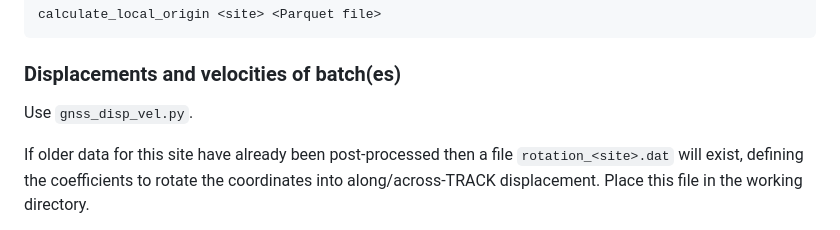
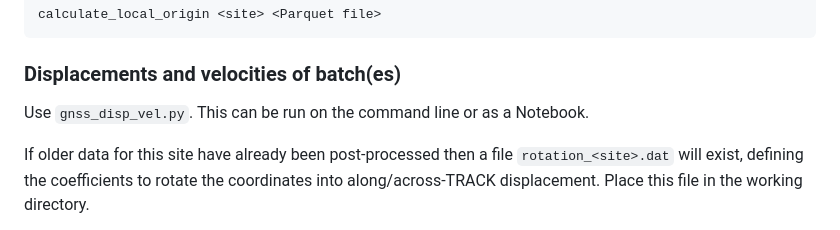
Before and after one commit to atedstone/gnssice, a Markdown page: README.md, the part around the change. Rendered like a GitHub page.

Commit message:
note that gnss_disp_vel can be run as notebook

```diff
--- a/README.md
+++ b/README.md
@@ -479,7 +479,7 @@ calculate_local_origin <site> <Parquet file>
 
 ### Displacements and velocities of batch(es)
 
-Use `gnss_disp_vel.py`.
+Use `gnss_disp_vel.py`. This can be run on the command line or as a Notebook.
 
 If older data for this site have already been post-processed then a file `rotation_<site>.dat` will exist, defining the coefficients to rotate the coordinates into along/across-TRACK displacement. Place this file in the working directory.
 
```
